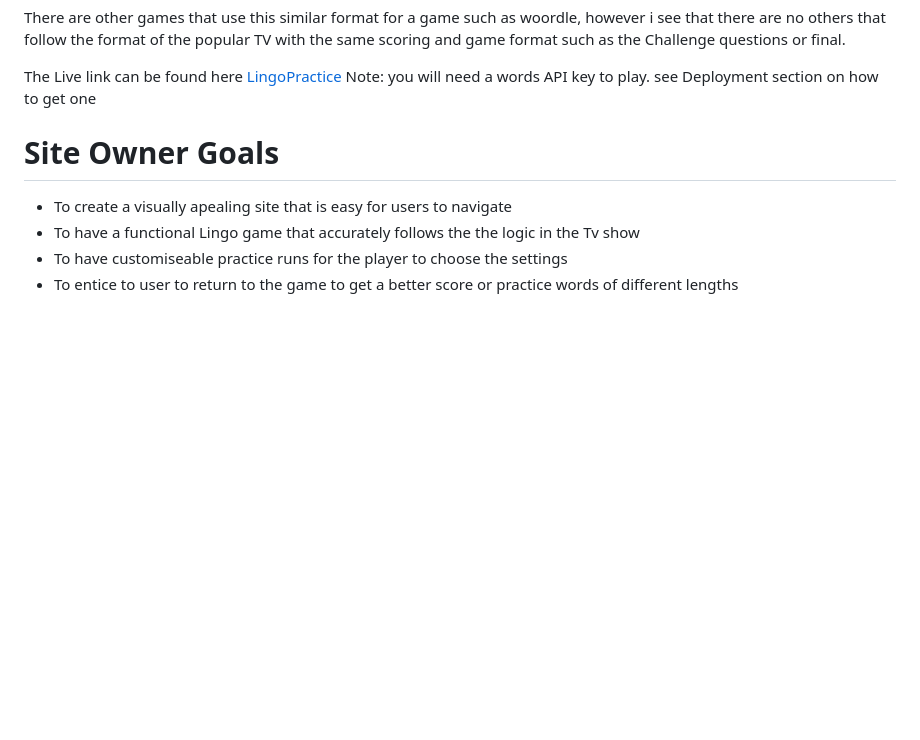
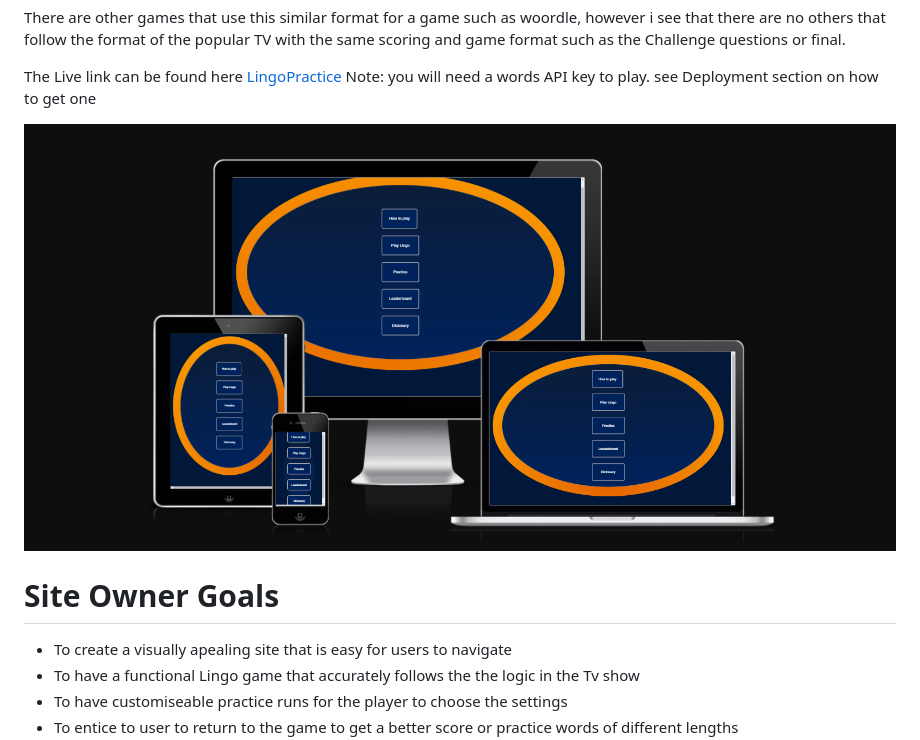
Before and after one commit to EthanTrout/Lingo-practice, a Markdown page: README.md, the part around the change. GitHub-like rendering; pictures changed too: assets/readme-images/am-i-responsive.png (added); blank space fills up the shorter version.

Commit message:
README: image from am i responsive

```diff
--- a/README.md
+++ b/README.md
@@ -17,7 +17,7 @@ There are other games that use this similar format for a game such as woordle, h
 The Live link can be found here [LingoPractice](https://ethantrout.github.io/Lingo-practice/)
 Note: you will need a words API key to play. see Deployment section on how to get one
 
-
+![Am I responsive image](./assets/readme-images/am-i-responsive.png)
 
 # Site Owner Goals
 - To create a visually apealing site that is easy for users to navigate
```
